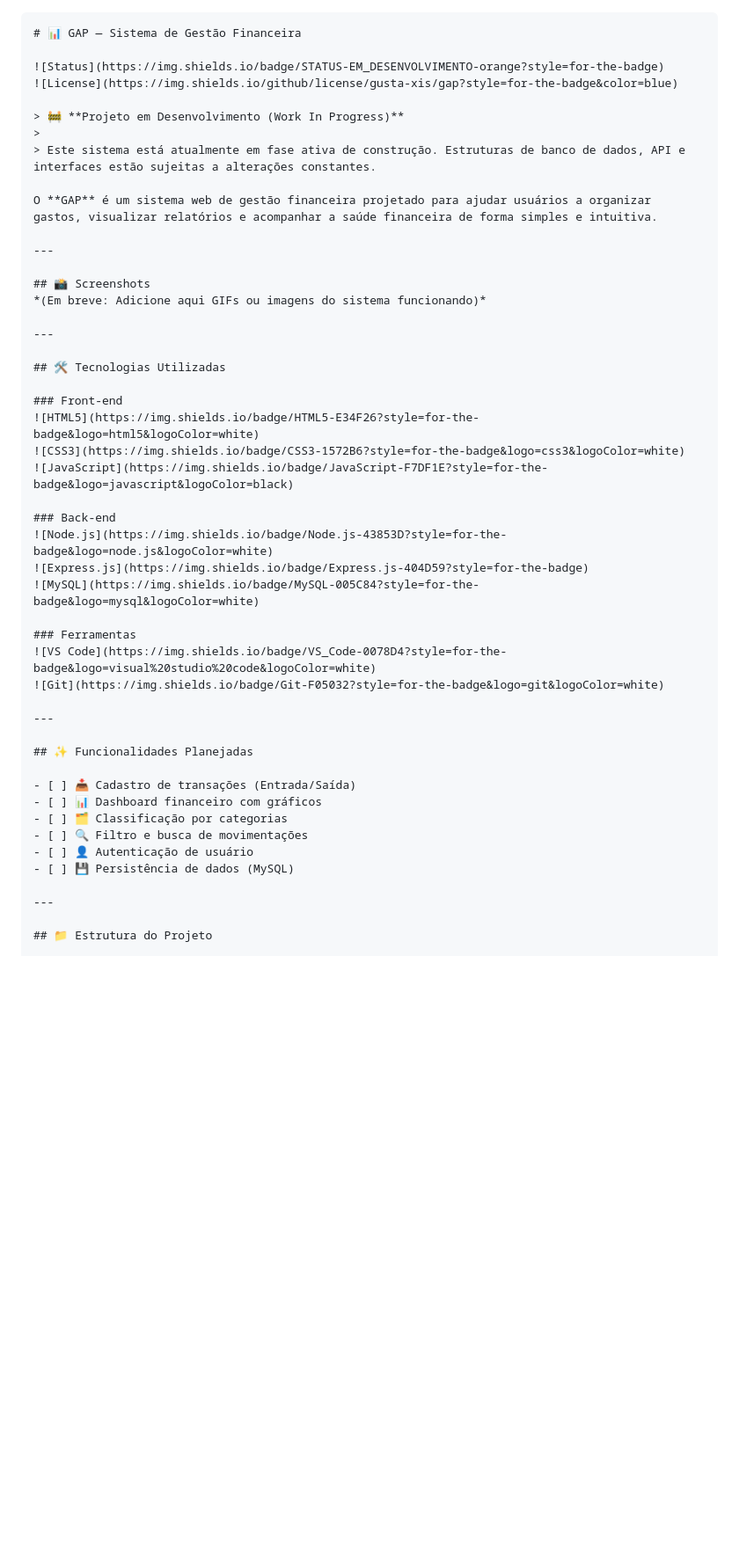
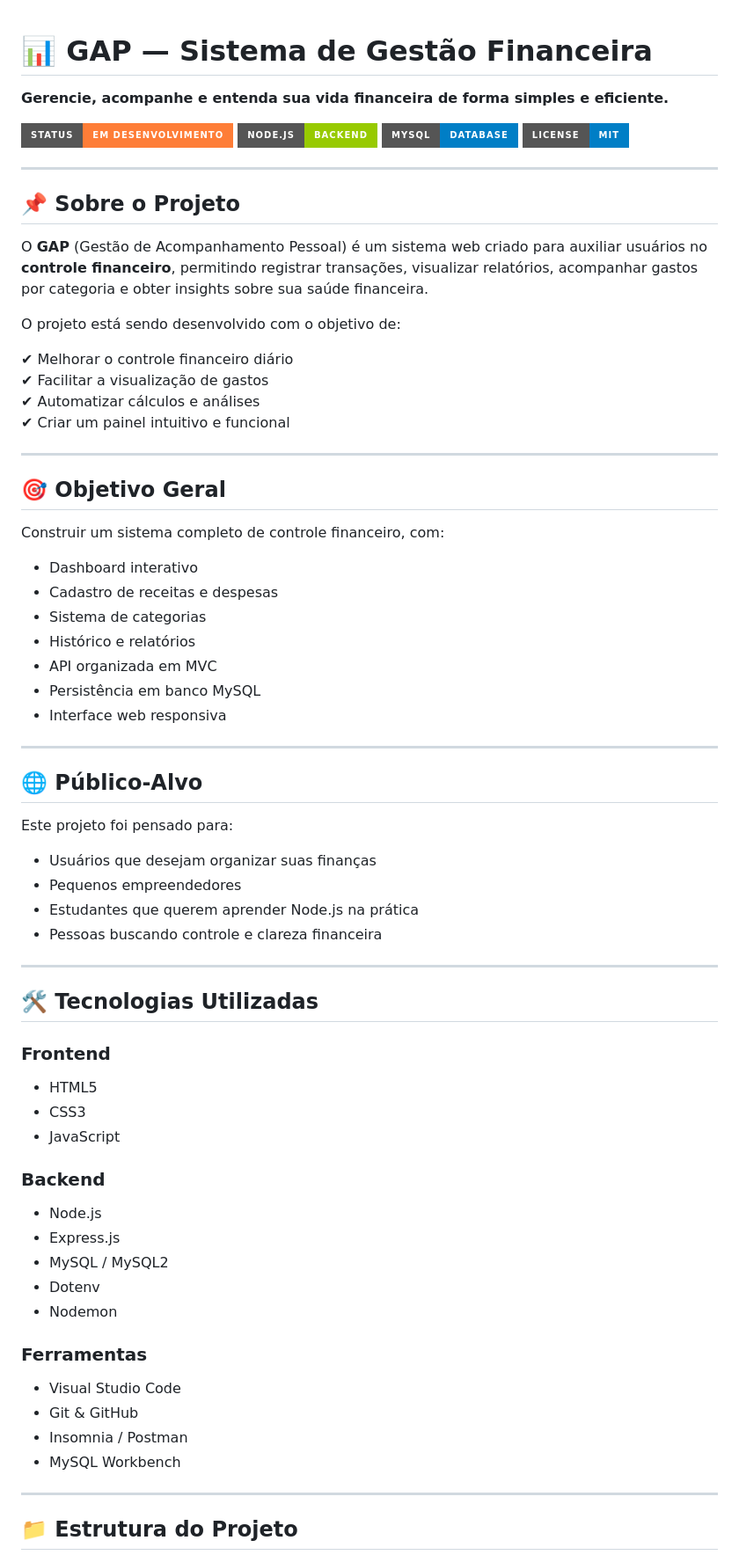
Before and after one commit to gusta-xis/Gap, a Markdown page: README.md, the part around the change printed below. Shown: that part at 88% size. Drawn GitHub-style; badges without logos; blank space fills up the shorter version.

`````diff
--- a/README.md
+++ b/README.md
@@ -1,48 +1,70 @@
-````markdown
 # 📊 GAP — Sistema de Gestão Financeira
+**Gerencie, acompanhe e entenda sua vida financeira de forma simples e eficiente.**
 
 ![Status](https://img.shields.io/badge/STATUS-EM_DESENVOLVIMENTO-orange?style=for-the-badge)
-![License](https://img.shields.io/github/license/gusta-xis/gap?style=for-the-badge&color=blue)
-
-> 🚧 **Projeto em Desenvolvimento (Work In Progress)**
->
-> Este sistema está atualmente em fase ativa de construção. Estruturas de banco de dados, API e interfaces estão sujeitas a alterações constantes.
-
-O **GAP** é um sistema web de gestão financeira projetado para ajudar usuários a organizar gastos, visualizar relatórios e acompanhar a saúde financeira de forma simples e intuitiva.
+![Tecnologia](https://img.shields.io/badge/NODE.JS-Backend-green?style=for-the-badge)
+![Banco](https://img.shields.io/badge/MySQL-Database-blue?style=for-the-badge)
+![Licença](https://img.shields.io/badge/LICENSE-MIT-blue?style=for-the-badge)
 
 ---
 
-## 📸 Screenshots
-*(Em breve: Adicione aqui GIFs ou imagens do sistema funcionando)*
+## 📌 Sobre o Projeto
+
+O **GAP** (Gestão de Acompanhamento Pessoal) é um sistema web criado para auxiliar usuários no **controle financeiro**, permitindo registrar transações, visualizar relatórios, acompanhar gastos por categoria e obter insights sobre sua saúde financeira.
+
+O projeto está sendo desenvolvido com o objetivo de:
+
+✔ Melhorar o controle financeiro diário
+✔ Facilitar a visualização de gastos
+✔ Automatizar cálculos e análises
+✔ Criar um painel intuitivo e funcional
 
 ---
 
-## 🛠️ Tecnologias Utilizadas
+## 🎯 Objetivo Geral
 
-### Front-end
-![HTML5](https://img.shields.io/badge/HTML5-E34F26?style=for-the-badge&logo=html5&logoColor=white)
-![CSS3](https://img.shields.io/badge/CSS3-1572B6?style=for-the-badge&logo=css3&logoColor=white)
-![JavaScript](https://img.shields.io/badge/JavaScript-F7DF1E?style=for-the-badge&logo=javascript&logoColor=black)
+Construir um sistema completo de controle financeiro, com:
 
-### Back-end
-![Node.js](https://img.shields.io/badge/Node.js-43853D?style=for-the-badge&logo=node.js&logoColor=white)
-![Express.js](https://img.shields.io/badge/Express.js-404D59?style=for-the-badge)
-![MySQL](https://img.shields.io/badge/MySQL-005C84?style=for-the-badge&logo=mysql&logoColor=white)
-
-### Ferramentas
-![VS Code](https://img.shields.io/badge/VS_Code-0078D4?style=for-the-badge&logo=visual%20studio%20code&logoColor=white)
-![Git](https://img.shields.io/badge/Git-F05032?style=for-the-badge&logo=git&logoColor=white)
+- Dashboard interativo
+- Cadastro de receitas e despesas
+- Sistema de categorias
+- Histórico e relatórios
+- API organizada em MVC
+- Persistência em banco MySQL
+- Interface web responsiva
 
 ---
 
-## ✨ Funcionalidades Planejadas
+## 🌐 Público-Alvo
 
-- [ ] 📥 Cadastro de transações (Entrada/Saída)
-- [ ] 📊 Dashboard financeiro com gráficos
-- [ ] 🗂️ Classificação por categorias
-- [ ] 🔍 Filtro e busca de movimentações
-- [ ] 👤 Autenticação de usuário
-- [ ] 💾 Persistência de dados (MySQL)
+Este projeto foi pensado para:
+
+- Usuários que desejam organizar suas finanças
+- Pequenos empreendedores
+- Estudantes que querem aprender Node.js na prática
+- Pessoas buscando controle e clareza financeira
+
+---
+
+## 🛠 Tecnologias Utilizadas
+
+### **Frontend**
+- HTML5
+- CSS3
+- JavaScript
+
+### **Backend**
+- Node.js
+- Express.js
+- MySQL / MySQL2
+- Dotenv
+- Nodemon
+
+### **Ferramentas**
+- Visual Studio Code
+- Git & GitHub
+- Insomnia / Postman
+- MySQL Workbench
 
 ---
 
`````
Also changed, not shown: other parts of README.md (+96 -57 lines).
